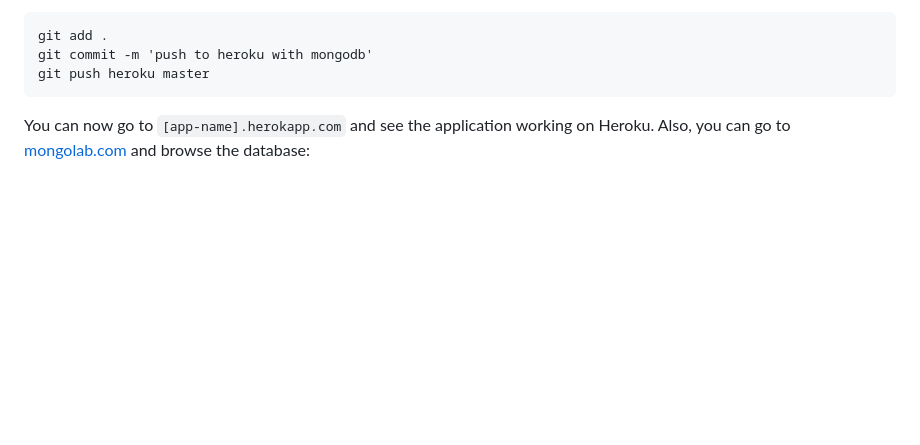
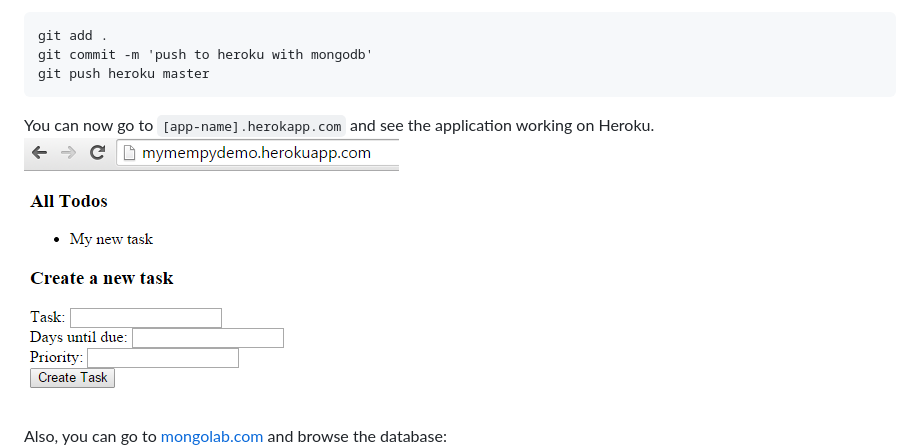
Before and after one commit to douglasstarnes/mempy-flask-heroku, a Markdown page: README.md, the part around the change. GitHub-like rendering; pictures changed too: readme_images/taskheroku.png (added); blank space fills up the shorter version.

Commit message:
mongodb with heroku

````diff
--- a/README.md
+++ b/README.md
@@ -668,7 +668,10 @@ git commit -m 'push to heroku with mongodb'
 git push heroku master
 ```
 
-You can now go to `[app-name].herokapp.com` and see the application working on Heroku.  Also, you can go to [mongolab.com](http://mongolab.com) and browse the database:
+You can now go to `[app-name].herokapp.com` and see the application working on Heroku.
+![Tasks on Heroku](readme_images/taskheroku.png)
+
+Also, you can go to [mongolab.com](http://mongolab.com) and browse the database:
 ![Tasks on MongoLab](readme_images/tasksonline.png)
 
 > If you are having trouble with your MongoLab URI, you can try to connect via the `mongo` shell in the Cloud9 terminal with the command:
````
